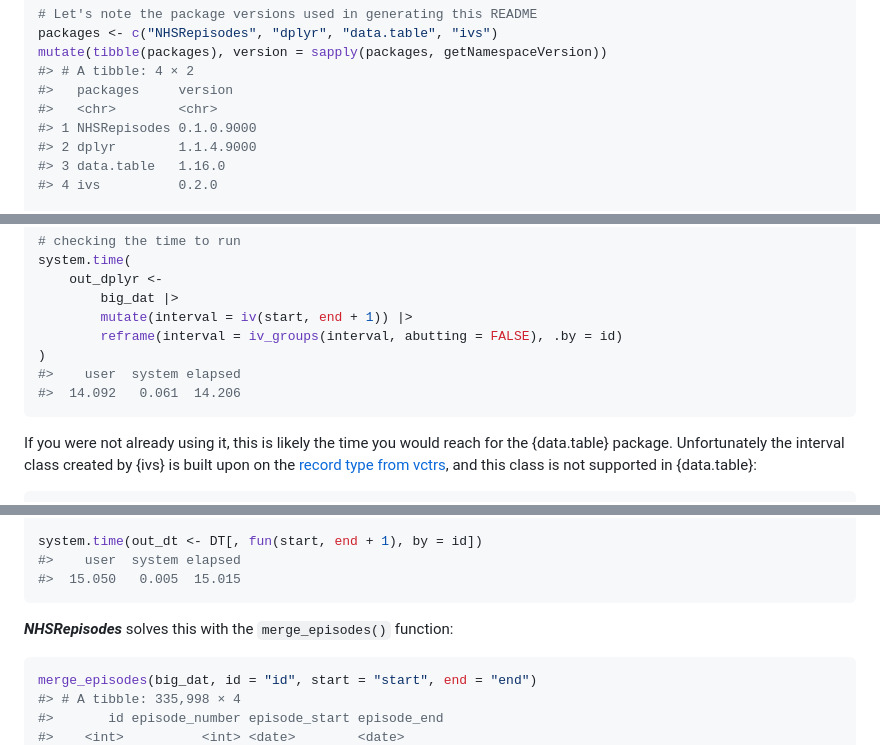
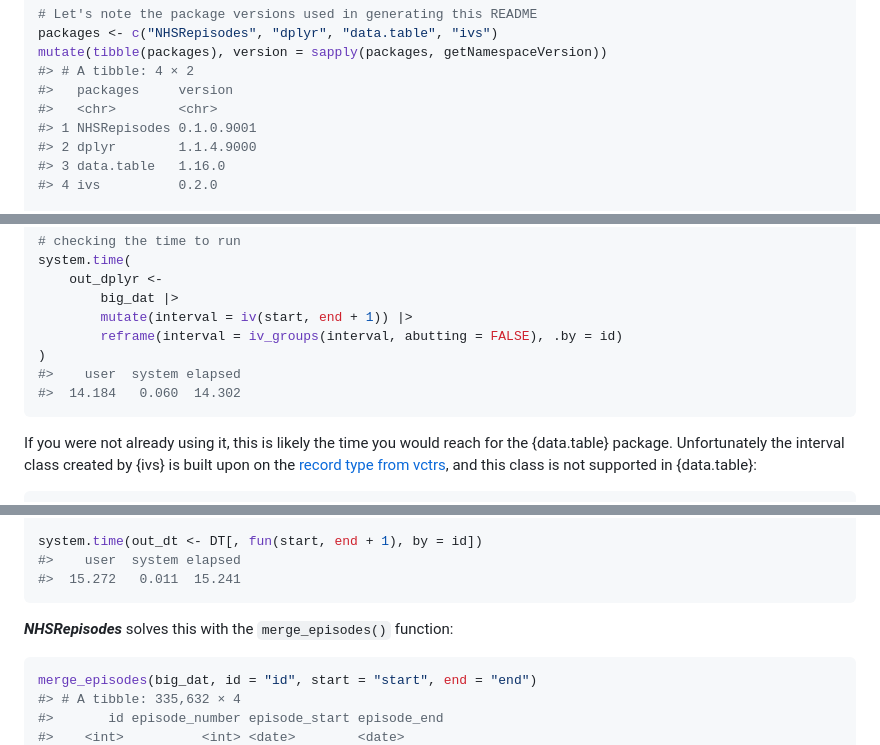
Before and after one commit to nhs-r-community/NHSRepisodes, a Markdown page: README.md, 3 parts joined by grey strips. Rendered like a GitHub page.

Commit message:
chore: render README

````diff
--- a/README.md
+++ b/README.md
@@ -53,7 +53,7 @@ mutate(tibble(packages), version = sapply(packages, getNamespaceVersion))
 #> # A tibble: 4 × 2
 #>   packages     version
 #>   <chr>        <chr>
-#> 1 NHSRepisodes 0.1.0.9000
+#> 1 NHSRepisodes 0.1.0.9001
 #> 2 dplyr        1.1.4.9000
 #> 3 data.table   1.16.0
 #> 4 ivs          0.2.0
@@ -145,7 +145,7 @@ system.time(
         reframe(interval = iv_groups(interval, abutting = FALSE), .by = id)
 )
 #>    user  system elapsed
-#>  14.092   0.061  14.206
+#>  14.184   0.060  14.302
 ```
 
 If you were not already using it, this is likely the time you would
@@ -172,13 +172,13 @@ fun <- function(s, e) {
 
 system.time(out_dt <- DT[, fun(start, end + 1), by = id])
 #>    user  system elapsed
-#>  15.050   0.005  15.015
+#>  15.272   0.011  15.241
 ```
 
 ***NHSRepisodes*** solves this with the `merge_episodes()` function:
 
 ``` r
 merge_episodes(big_dat, id = "id", start = "start", end = "end")
-#> # A tibble: 335,998 × 4
+#> # A tibble: 335,632 × 4
 #>       id episode_number episode_start episode_end
 #>    <int>          <int> <date>        <date>
````
Also changed, not shown: other parts of README.md (+22 -22 lines).
